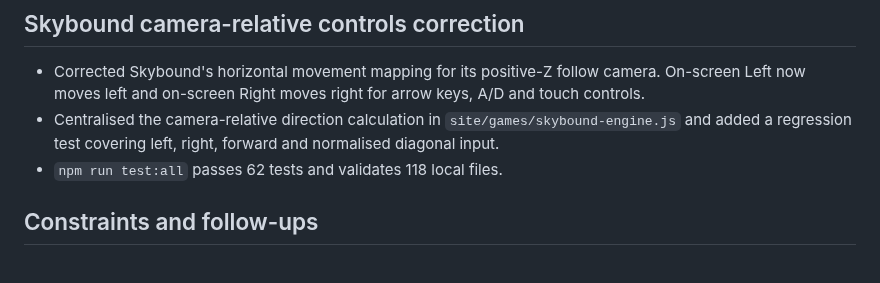
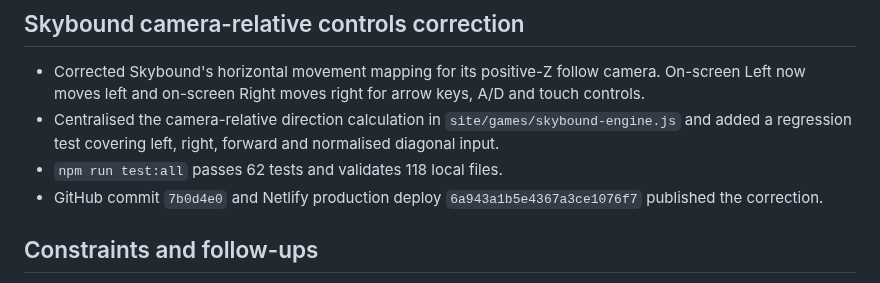
Before and after one commit to fahimc/questlearn-uk, a Markdown page: agents/history/2026-08-29-questlearn-launch-compacted.md, the part around the change. Drawn GitHub-style.

Commit message:
Record Skybound controls release

```diff
--- a/agents/history/2026-08-29-questlearn-launch-compacted.md
+++ b/agents/history/2026-08-29-questlearn-launch-compacted.md
@@ -167,6 +167,7 @@ Research UK curricula for ages 7–10 and deliver a GitHub-hosted blueprint/tool
 - Corrected Skybound's horizontal movement mapping for its positive-Z follow camera. On-screen Left now moves left and on-screen Right moves right for arrow keys, A/D and touch controls.
 - Centralised the camera-relative direction calculation in `site/games/skybound-engine.js` and added a regression test covering left, right, forward and normalised diagonal input.
 - `npm run test:all` passes 62 tests and validates 118 local files.
+- GitHub commit `7b0d4e0` and Netlify production deploy `6a943a1b5e4367a3ce1076f7` published the correction.
 
 ## Constraints and follow-ups
 
```
